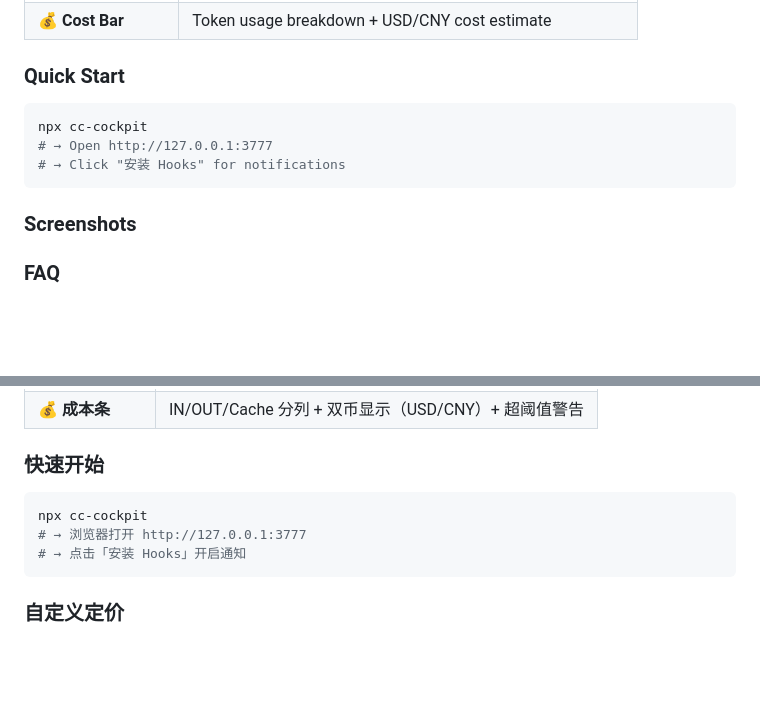
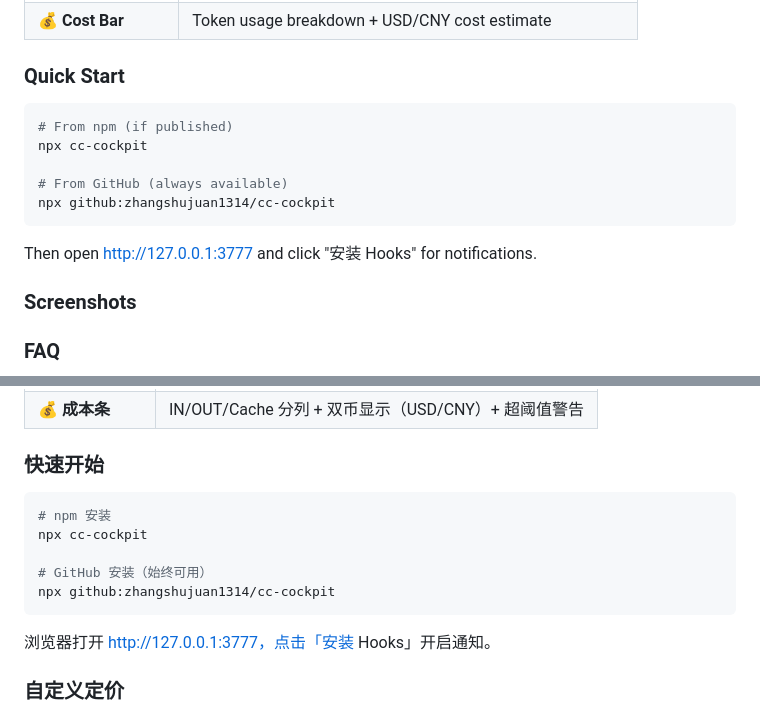
Before and after one commit to zhangshujuan1314/cc-cockpit, a Markdown page: README.md, 2 parts joined by grey strips. GitHub-like rendering; blank space fills up the shorter version.

Commit message:
v0.1.0: README 添加 GitHub 安装方式

````diff
--- a/README.md
+++ b/README.md
@@ -27,10 +27,14 @@ A lightweight, zero-build monitoring dashboard for [Claude Code](https://docs.an
 ### Quick Start
 
 ```bash
+# From npm (if published)
 npx cc-cockpit
-# → Open http://127.0.0.1:3777
-# → Click "安装 Hooks" for notifications
+
+# From GitHub (always available)
+npx github:zhangshujuan1314/cc-cockpit
 ```
+
+Then open http://127.0.0.1:3777 and click "安装 Hooks" for notifications.
 
 ### Screenshots
 
@@ -71,10 +75,14 @@ Claude Code 的轻量级实时监控面板。零构建、纯浏览器访问，
 ### 快速开始
 
 ```bash
+# npm 安装
 npx cc-cockpit
-# → 浏览器打开 http://127.0.0.1:3777
-# → 点击「安装 Hooks」开启通知
+
+# GitHub 安装（始终可用）
+npx github:zhangshujuan1314/cc-cockpit
 ```
+
+浏览器打开 http://127.0.0.1:3777，点击「安装 Hooks」开启通知。
 
 ### 自定义定价
 
````
